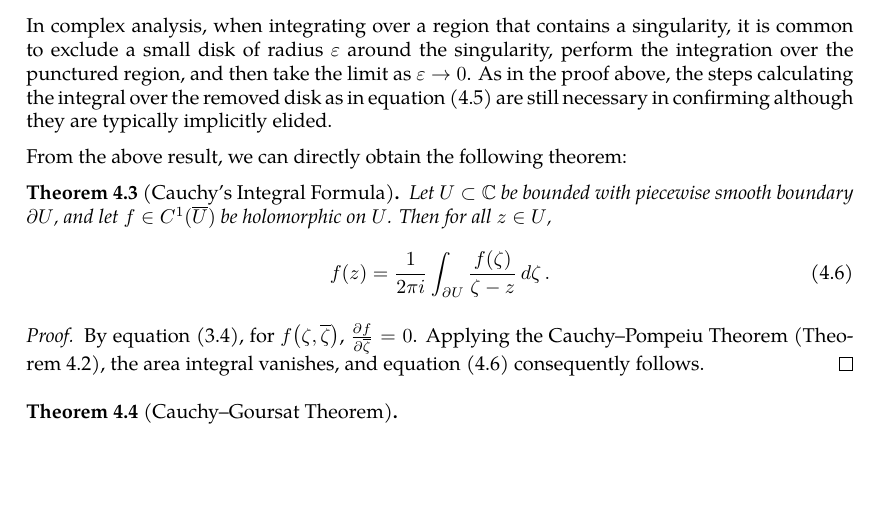
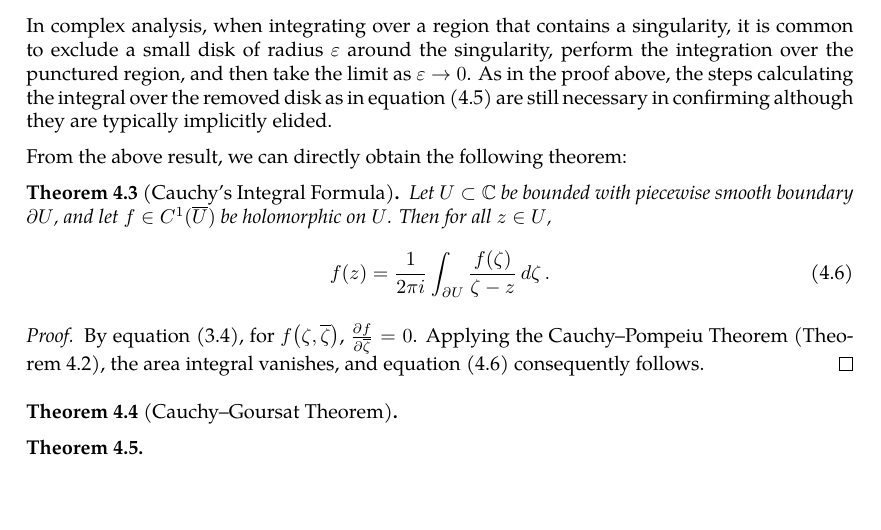
Before and after one commit to slipperking/complex-analysis-latex, a LaTeX document (main.tex): part of page 12 of 12, cut so that both start at the same text. Compiled offline with pdfLaTeX.

Commit message:
overleaf_to_git (Mon May 19 00:33:21 2025 -0700): update main.tex from r2309 to r2310

```diff
--- a/main.tex
+++ b/main.tex
@@ -343,4 +343,7 @@ From the above result, we can directly obtain the following theorem:
 \begin{theorem}[Cauchy--Goursat Theorem]\label{thm:cauchygoursat}
 
 \end{theorem}
+\begin{theorem}\label{thm:onedimensionalpartialconjugateproblemsolution}
+
+\end{theorem}
 \end{document}
```
